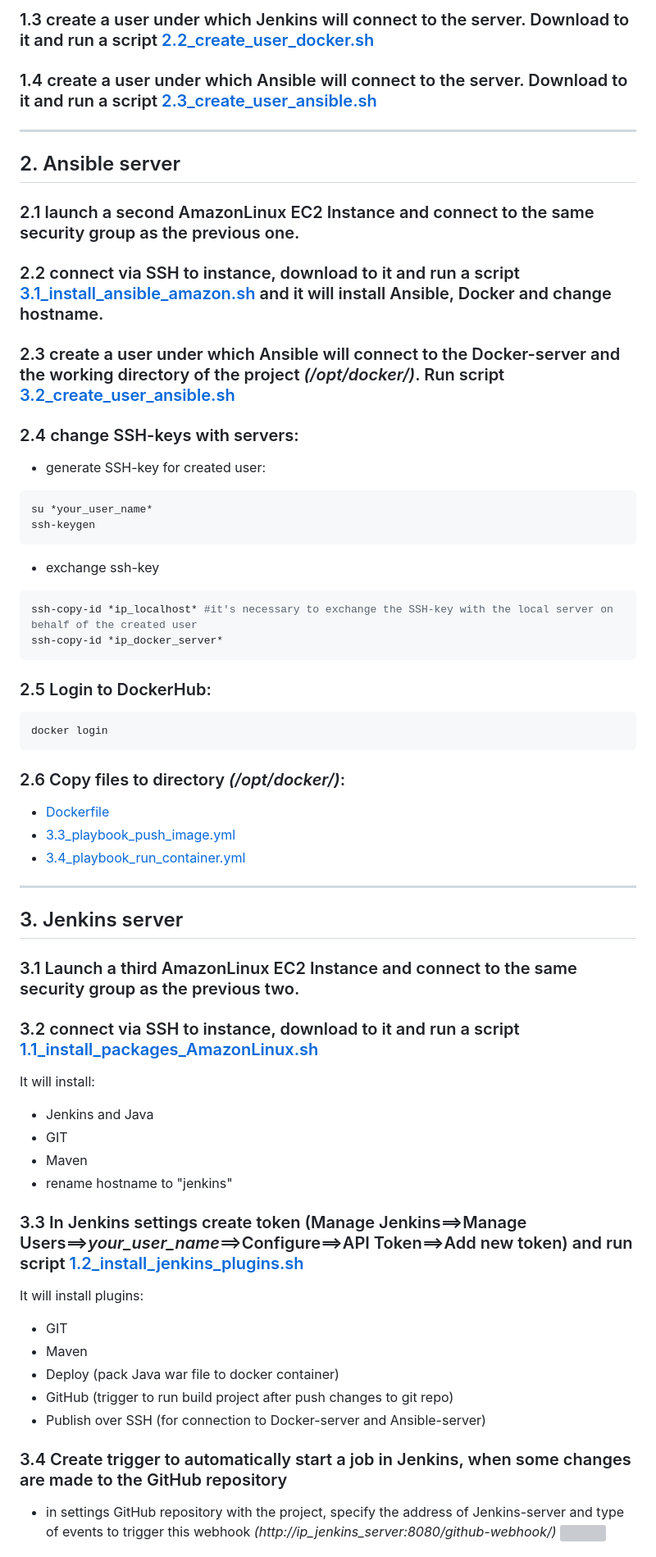
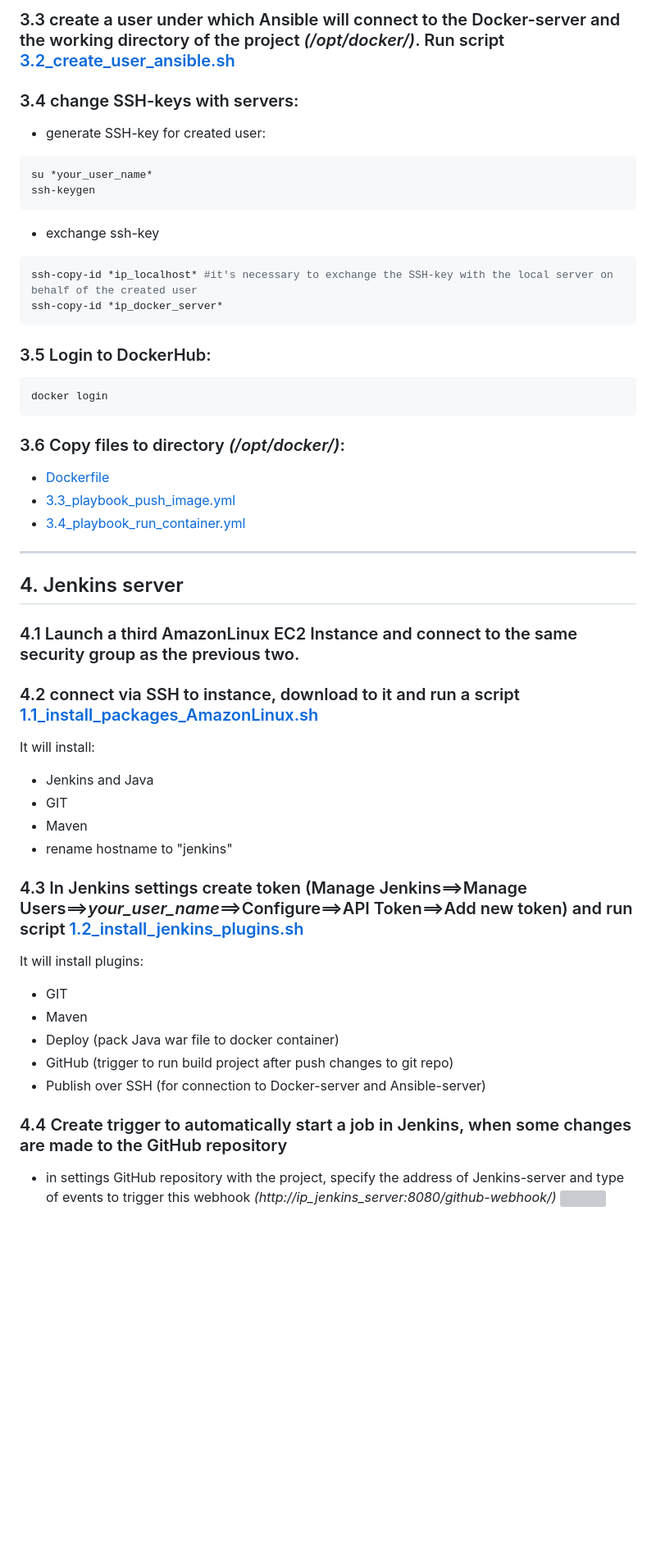
Before and after one commit to b-c-v/CI-CD-Project, a Markdown page: README.md, the part around the change printed below. Shown: that part at 82% size. GitHub-like rendering; blank space fills up the shorter version; grey boxes are pictures that could not be loaded.

````diff
--- a/README.md
+++ b/README.md
@@ -18,19 +53,7 @@ When making changes to the GitHub repository with the simple Java application -
 
-### 1.3 create a user under which Jenkins will connect to the server. Download to it and run a script [2.2_create_user_docker.sh](2_Docker/2.2_create_user_docker.sh)
+### 3.3 create a user under which Ansible will connect to the Docker-server and the working directory of the project _(/opt/docker/)_. Run script [3.2_create_user_ansible.sh](3_Ansible/3.2_create_user_ansible.sh)
 
-### 1.4 create a user under which Ansible will connect to the server. Download to it and run a script [2.3_create_user_ansible.sh](2_Docker/2.3_create_user_ansible.sh)
-
----
-
-## 2. Ansible server
-
-### 2.1 launch a second AmazonLinux EC2 Instance and connect to the same security group as the previous one.
-
-### 2.2 connect via SSH to instance, download to it and run a script [3.1_install_ansible_amazon.sh](3_Ansible/3.1_install_ansible_amazon.sh) and it will install Ansible, Docker and change hostname.
-
-### 2.3 create a user under which Ansible will connect to the Docker-server and the working directory of the project _(/opt/docker/)_. Run script [3.2_create_user_ansible.sh](3_Ansible/3.2_create_user_ansible.sh)
-
-### 2.4 change SSH-keys with servers:
+### 3.4 change SSH-keys with servers:
 
 - generate SSH-key for created user:
 
@@ -46,13 +69,13 @@ ssh-copy-id *ip_localhost* #it's necessary to exchange the SSH-key with the loca
 ssh-copy-id *ip_docker_server*
 ```
 
-### 2.5 Login to DockerHub:
+### 3.5 Login to DockerHub:
 
 ```bash
 docker login
 ```
 
-### 2.6 Copy files to directory _(/opt/docker/)_:
+### 3.6 Copy files to directory _(/opt/docker/)_:
 
 - [Dockerfile](3_Ansible/Dockerfile)
 - [3.3_playbook_push_image.yml](3_Ansible/3.3_playbook_push_image.yml)
@@ -60,11 +83,11 @@ docker login
 
 ---
 
-## 3. Jenkins server
+## 4. Jenkins server
 
-### 3.1 Launch a third AmazonLinux EC2 Instance and connect to the same security group as the previous two.
+### 4.1 Launch a third AmazonLinux EC2 Instance and connect to the same security group as the previous two.
 
-### 3.2 connect via SSH to instance, download to it and run a script [1.1_install_packages_AmazonLinux.sh](1_Jenkins\1.1_install_packages_AmazonLinux.sh)
+### 4.2 connect via SSH to instance, download to it and run a script [1.1_install_packages_AmazonLinux.sh](1_Jenkins\1.1_install_packages_AmazonLinux.sh)
 
 It will install:
 
@@ -73,7 +96,7 @@ It will install:
 - Maven
 - rename hostname to "jenkins"
 
-### 3.3 In Jenkins settings create token (Manage Jenkins==>Manage Users==>_your_user_name_==>Configure==>API Token==>Add new token) and run script [1.2_install_jenkins_plugins.sh](1_Jenkins/1.2_install_jenkins_plugins.sh)
+### 4.3 In Jenkins settings create token (Manage Jenkins==>Manage Users==>_your_user_name_==>Configure==>API Token==>Add new token) and run script [1.2_install_jenkins_plugins.sh](1_Jenkins/1.2_install_jenkins_plugins.sh)
 
 It will install plugins:
 
@@ -83,7 +106,7 @@ It will install plugins:
 - GitHub (trigger to run build project after push changes to git repo)
 - Publish over SSH (for connection to Docker-server and Ansible-server)
 
-### 3.4 Create trigger to automatically start a job in Jenkins, when some changes are made to the GitHub repository
+### 4.4 Create trigger to automatically start a job in Jenkins, when some changes are made to the GitHub repository
 
 - in settings GitHub repository with the project, specify the address of Jenkins-server and type of events to trigger this webhook _(http://ip_jenkins_server:8080/github-webhook/)_
   ![](images\webhook_git.jpg)
````
Also changed, not shown: other parts of README.md (+43 -8 lines), images/CI-CD-ansible.jpg (deleted), images/CI-CD-terraform.jpg (added), 2 other files.
